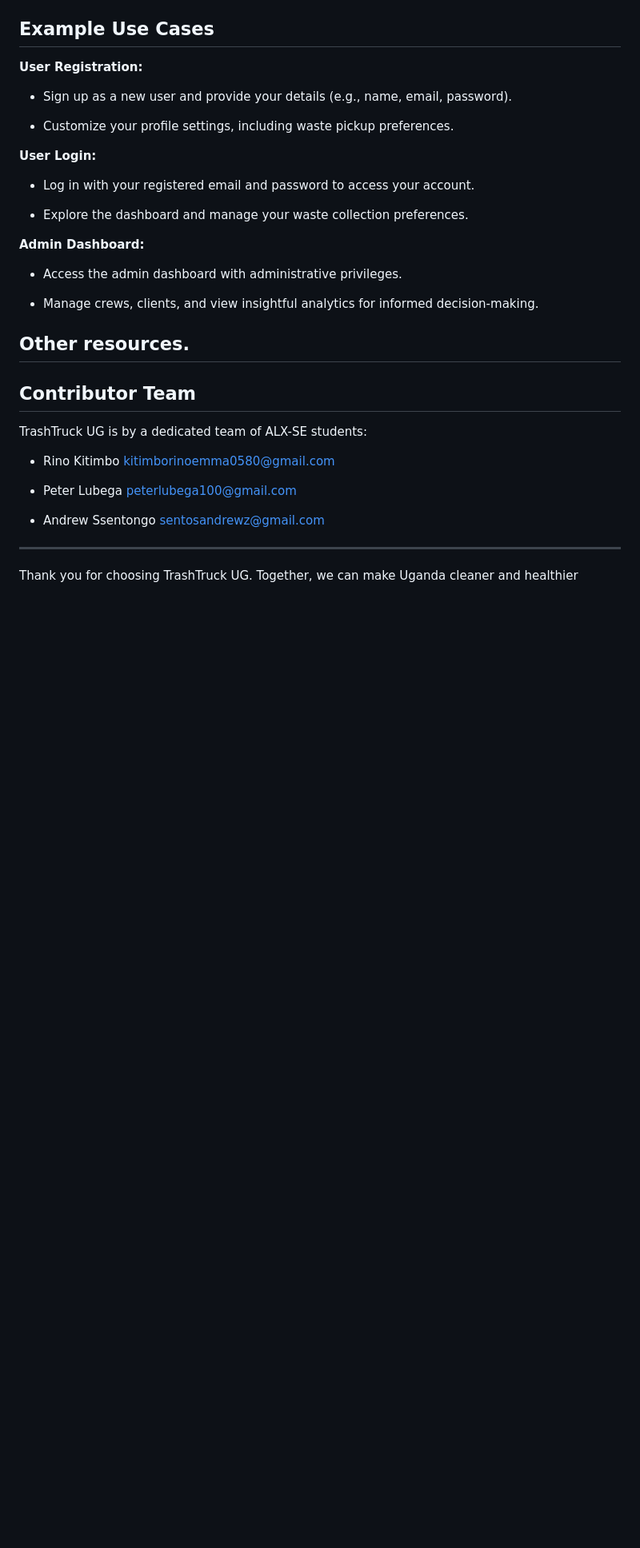
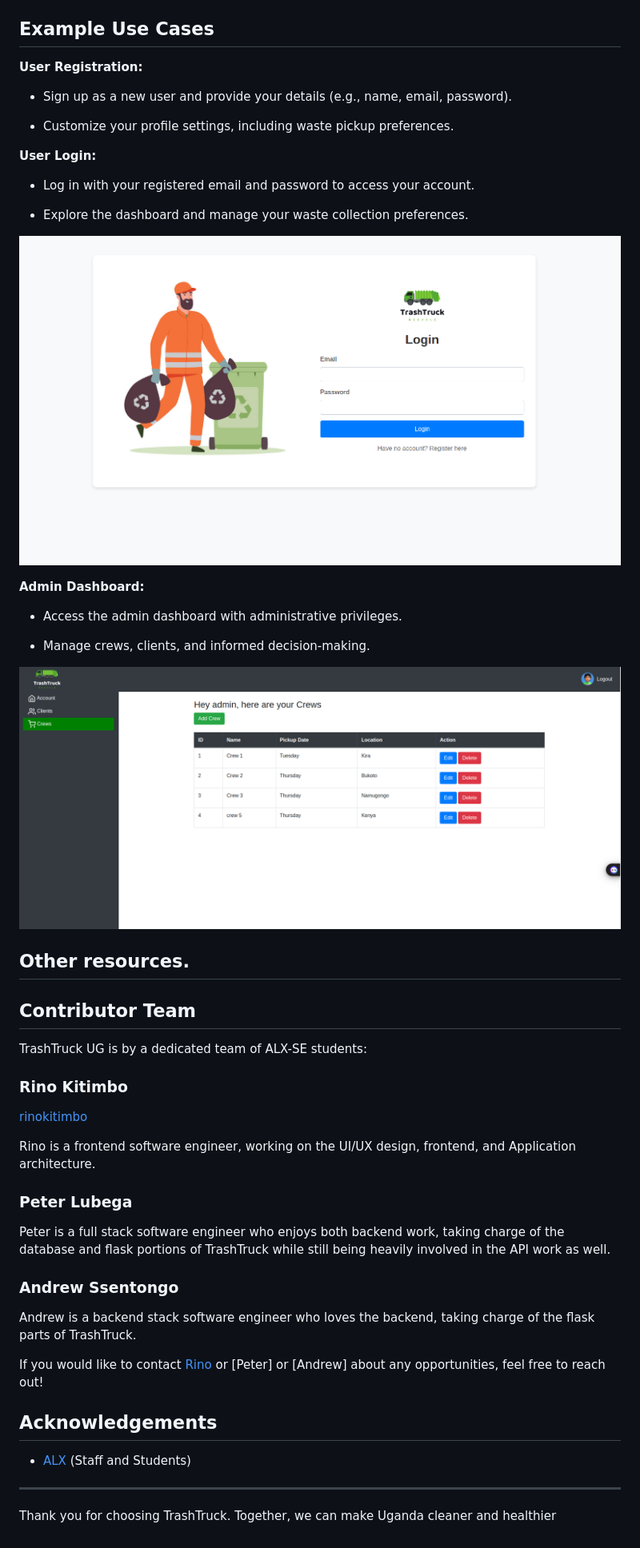
Before and after one commit to KitimboRino/TrashTruck-ALX-portfolio-project, a Markdown page: README.md, the part around the change printed below. Shown: that part at 80% size. GitHub-like rendering; pictures changed too: static/images/Dash.png (added), static/images/Log.png (added); blank space fills up the shorter version.

Commit message:
refac: refactor readme file and add comments

```diff
--- a/README.md
+++ b/README.md
@@ -138,11 +182,16 @@ password: admin1234
 
 - Explore the dashboard and manage your waste collection preferences.
 
+![Login](./static/images/Log.png)
+
  **Admin Dashboard:**
 
 - Access the admin dashboard with administrative privileges.
 
-- Manage crews, clients, and view insightful analytics for informed decision-making.
+- Manage crews, clients, and informed decision-making.
+
+![Admin](./static/images/Dash.png)
+
 
 ## Other resources.
 
@@ -154,10 +203,26 @@ password: admin1234
 
 TrashTruck UG is by a dedicated team of ALX-SE students:
 
-- Rino Kitimbo kitimborinoemma0580@gmail.com
+### **Rino Kitimbo**
+[rinokitimbo](https://kredinc.vercel.app/)
 
-- Peter Lubega peterlubega100@gmail.com
+Rino is a frontend software engineer, working on the UI/UX design, frontend, and Application architecture.
 
-- Andrew Ssentongo sentosandrewz@gmail.com
+### **Peter Lubega**
+
+
+Peter is a full stack software engineer who enjoys both backend work, taking charge of the database and flask portions of TrashTruck while still being heavily involved in the API work as well.
+
+### **Andrew Ssentongo**
+
+
+Andrew is a backend stack software engineer who loves the backend, taking charge of the flask parts of TrashTruck.
+
+If you would like to contact [Rino](https://kredinc.vercel.app/) or [Peter] or [Andrew] about any opportunities, feel free to reach out!
+
+
+## Acknowledgements
+* [ALX](https://www.alx.com/) (Staff and Students)
+
 --------------------------------------------------------------------------------------------
-Thank you for choosing TrashTruck UG. Together, we can make Uganda cleaner and healthier
+Thank you for choosing TrashTruck. Together, we can make Uganda cleaner and healthier
```
Also changed, not shown: other parts of README.md (+45 -1 lines), 4 other files.
